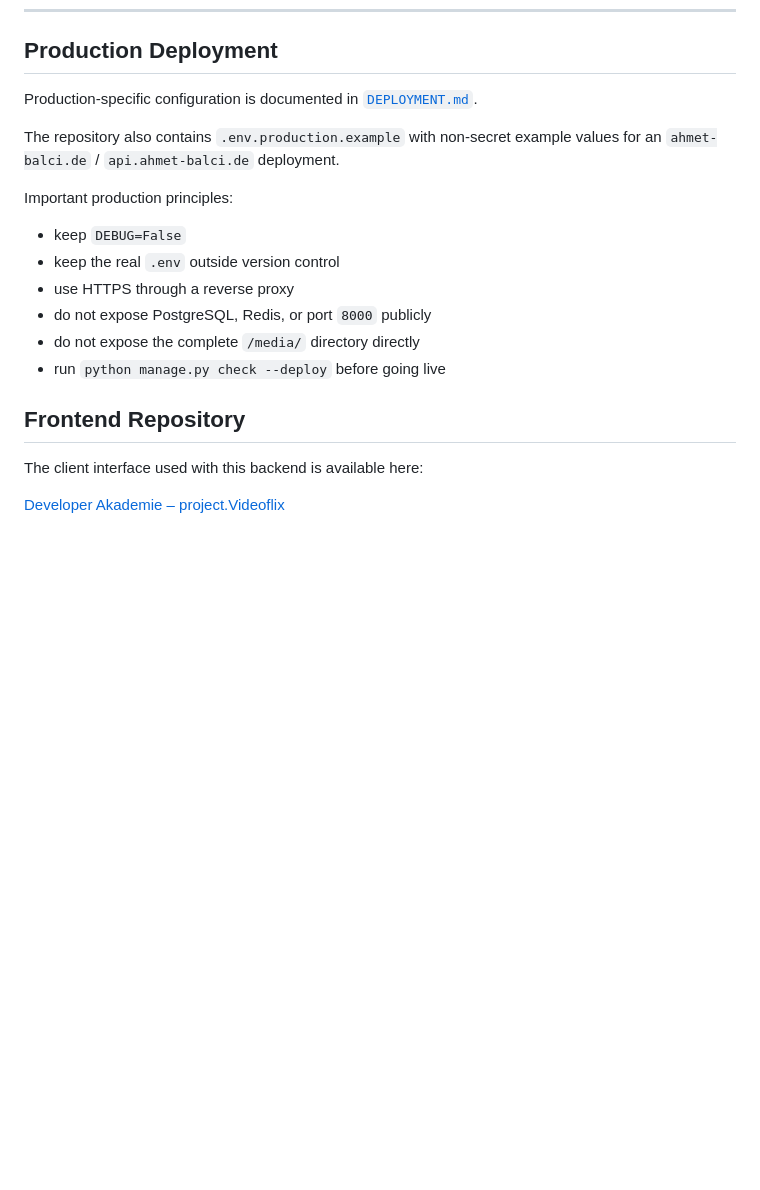
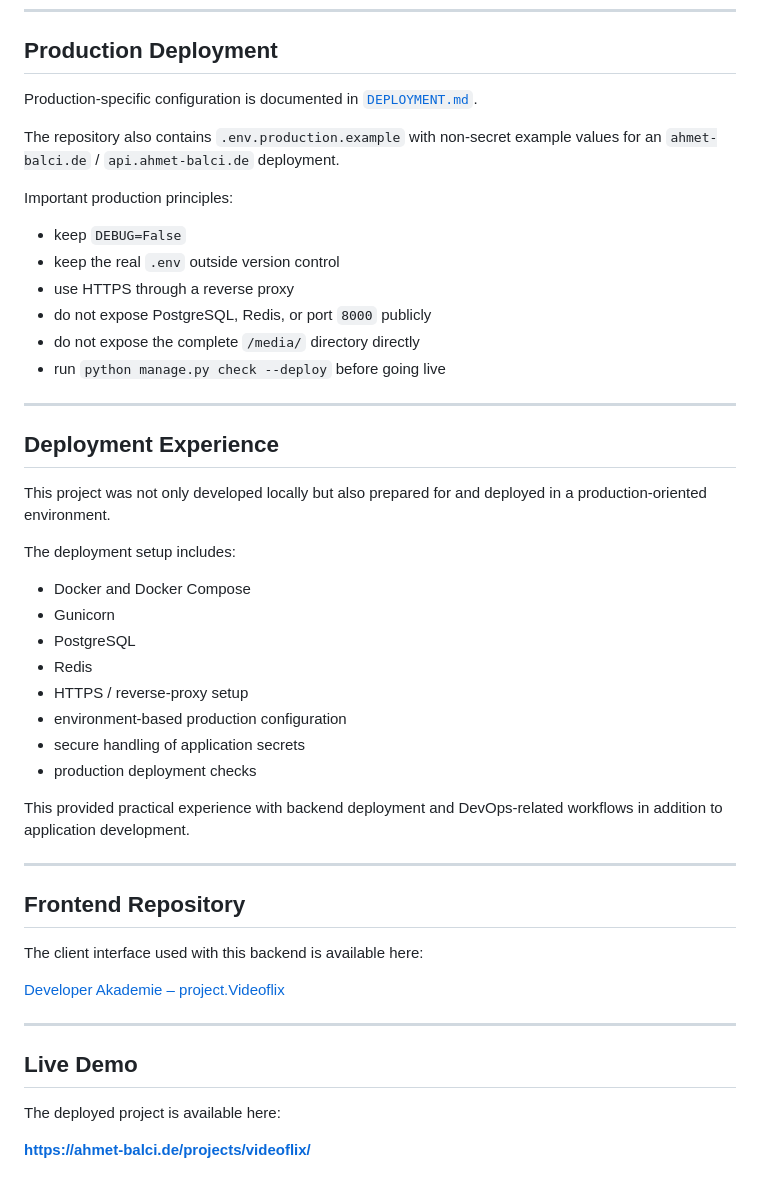
Before and after one commit to AhmetB-Dev/videoflix-backend, a Markdown page: README.md, the part around one of its changes. GitHub-like rendering; blank space fills up the shorter version.

```diff
--- a/README.md
+++ b/README.md
@@ -463,11 +488,9 @@ Production deployments should use HTTPS, `DEBUG=False`, production-specific allo
 
 ## Production Deployment
 
-Production-specific configuration is documented in
-[`DEPLOYMENT.md`](DEPLOYMENT.md).
+Production-specific configuration is documented in [`DEPLOYMENT.md`](DEPLOYMENT.md).
 
-The repository also contains `.env.production.example` with non-secret example
-values for an `ahmet-balci.de` / `api.ahmet-balci.de` deployment.
+The repository also contains `.env.production.example` with non-secret example values for an `ahmet-balci.de` / `api.ahmet-balci.de` deployment.
 
 Important production principles:
 
@@ -478,9 +501,37 @@ Important production principles:
 - do not expose the complete `/media/` directory directly
 - run `python manage.py check --deploy` before going live
 
+---
+
+## Deployment Experience
+
+This project was not only developed locally but also prepared for and deployed in a production-oriented environment.
+
+The deployment setup includes:
+
+- Docker and Docker Compose
+- Gunicorn
+- PostgreSQL
+- Redis
+- HTTPS / reverse-proxy setup
+- environment-based production configuration
+- secure handling of application secrets
+- production deployment checks
+
+This provided practical experience with backend deployment and DevOps-related workflows in addition to application development.
+
+---
 
 ## Frontend Repository
 
 The client interface used with this backend is available here:
 
 [Developer Akademie – project.Videoflix](https://github.com/Developer-Akademie-Backendkurs/project.Videoflix)
+
+---
+
+## Live Demo
+
+The deployed project is available here:
+
+**https://ahmet-balci.de/projects/videoflix/**
```
Also changed, not shown: other parts of README.md (+29 -4 lines).
